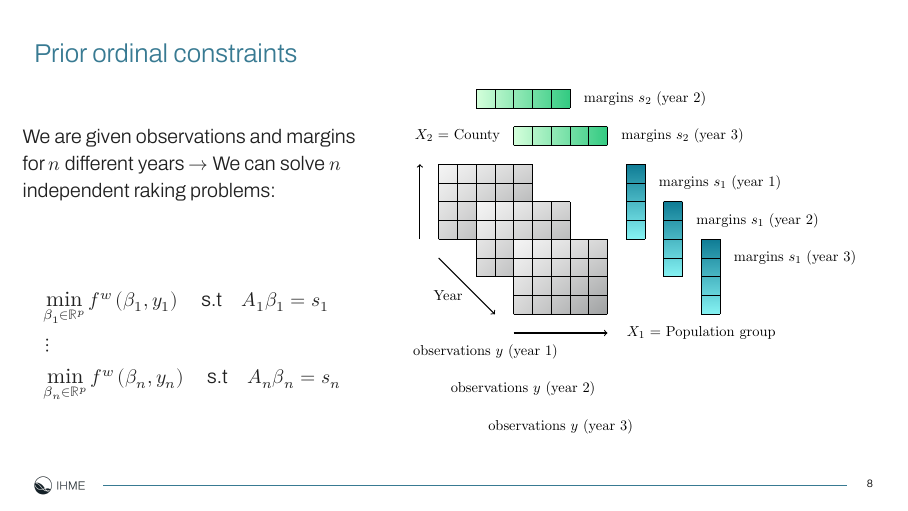
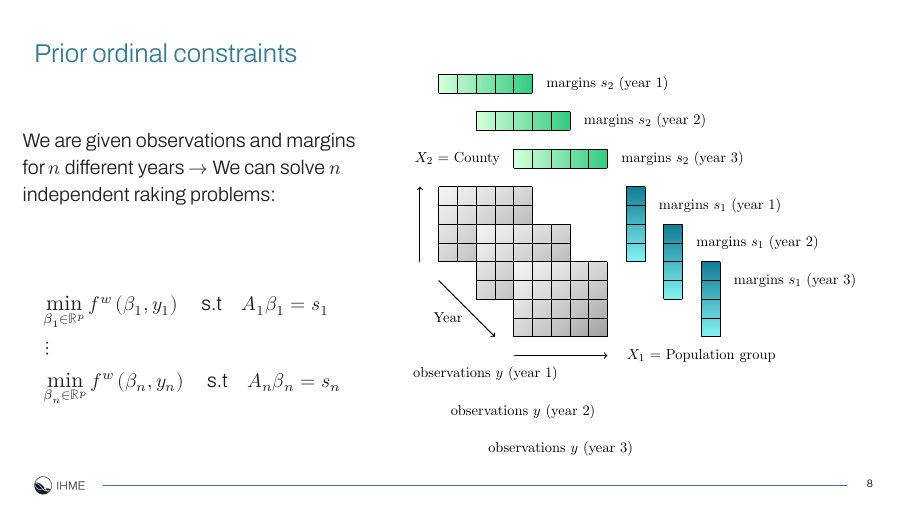
Before and after one commit to ADucellierIHME/SIAM_2025, LaTeX slides (SIAM_2025_ADucellier.tex): page 8 of 18. The pictures show the PDF file SIAM_2025_ADucellier.pdf that the author committed with the source.

Commit message:
correct cropping

```diff
--- a/SIAM_2025_ADucellier.tex
+++ b/SIAM_2025_ADucellier.tex
@@ -167,7 +167,7 @@
 
 	\begin{column}{.6\textwidth}
 		\centering
-		\includegraphics[width=8cm, trim={4.5cm 13cm 5cm 5.5cm},clip]{raking_2D_multiple.pdf}
+		\includegraphics[width=8cm, trim={4.5cm 13cm 5cm 4.5cm},clip]{raking_2D_multiple.pdf}
 	\end{column}
 	\end{columns}
 \end{frame}
```
Also changed, not shown: SIAM_2025_ADucellier.pdf, 2 other files.
